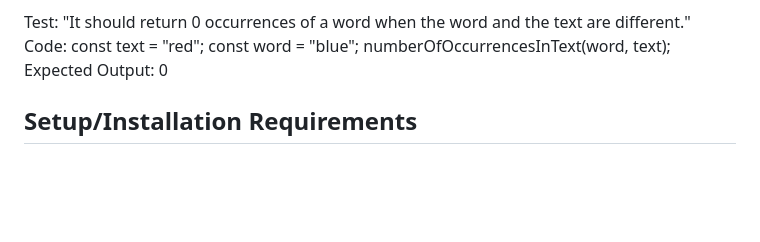
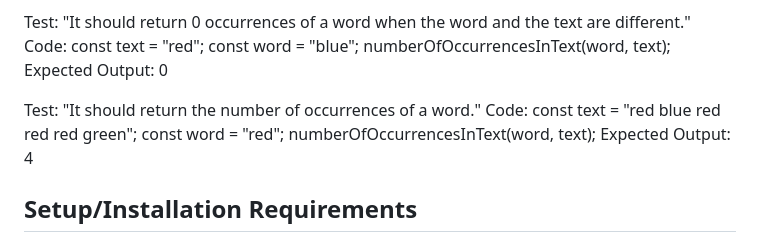
Before and after one commit to elgrons/textanalyzer, a Markdown page: README.md, the part around the change. Drawn GitHub-style; blank space fills up the shorter version.

Commit message:
Test numberOfOccurencesInText():return 1++ for same occurrences of word.
Co-authored-by: Eliot Gronstal <eliot.lauren@gmail.com>.

```diff
--- a/README.md
+++ b/README.md
@@ -70,6 +70,14 @@ const word = "blue";
 numberOfOccurrencesInText(word, text);
 Expected Output: 0
 
+<!-- fourth test -->
+Test: "It should return the number of occurrences of a word."
+Code:
+const text = "red blue red red red green";
+const word = "red";
+numberOfOccurrencesInText(word, text);
+Expected Output: 4
+
 ## Setup/Installation Requirements
 
 * _Open a terminal console on your personal computer_
```
